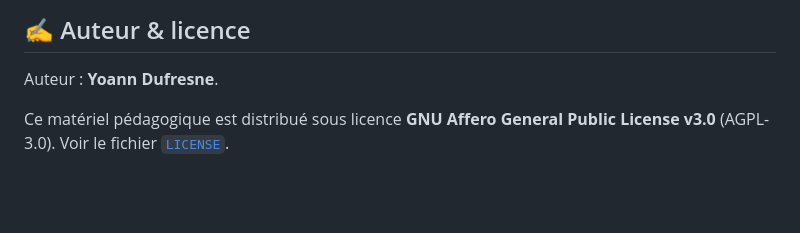
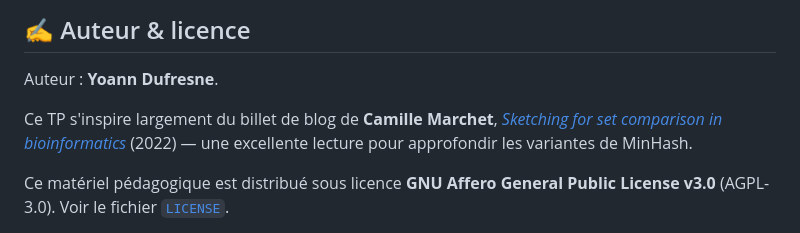
Before and after one commit to yoann-dufresne/JC2BIMMM-sketches-notebook, a Markdown page: README.md, the part around the change. Rendered like a GitHub page; blank space fills up the shorter version.

Commit message:
README : citer le billet de blog de Camille Marchet (inspiration)
Co-Authored-By: Claude Opus 4.7 <noreply@anthropic.com>

```diff
--- a/README.md
+++ b/README.md
@@ -104,6 +104,10 @@ ou directement : <https://github.com/yoann-dufresne/JC2BIMMM-sketches-notebook/t
 
 Auteur : **Yoann Dufresne**.
 
+Ce TP s'inspire largement du billet de blog de **Camille Marchet**,
+[*Sketching for set comparison in bioinformatics*](https://kamimrcht.github.io/webpage/sketch.html)
+(2022) — une excellente lecture pour approfondir les variantes de MinHash.
+
 Ce matériel pédagogique est distribué sous licence **GNU Affero General Public
 License v3.0** (AGPL-3.0). Voir le fichier [`LICENSE`](LICENSE).
 
```
